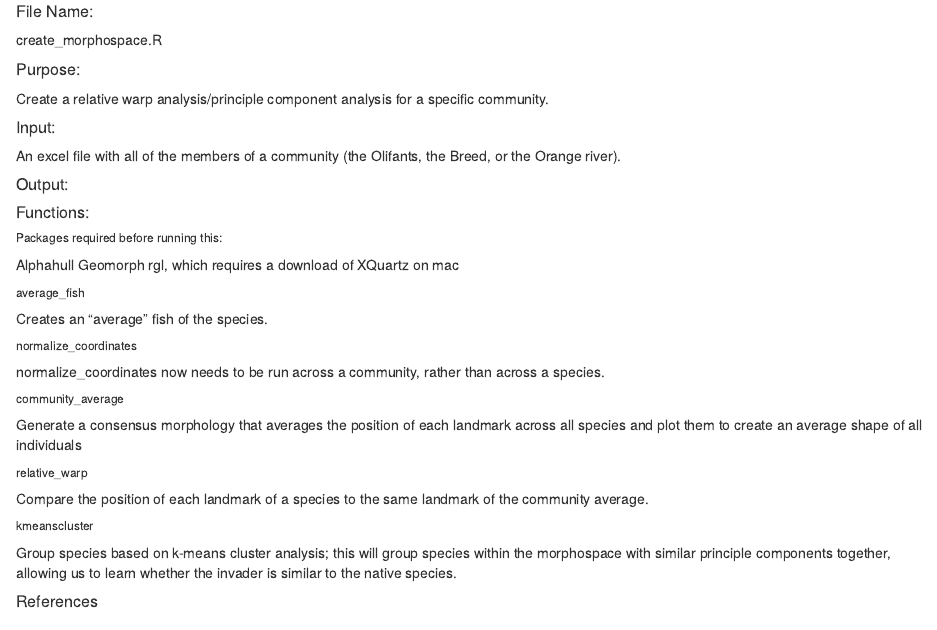
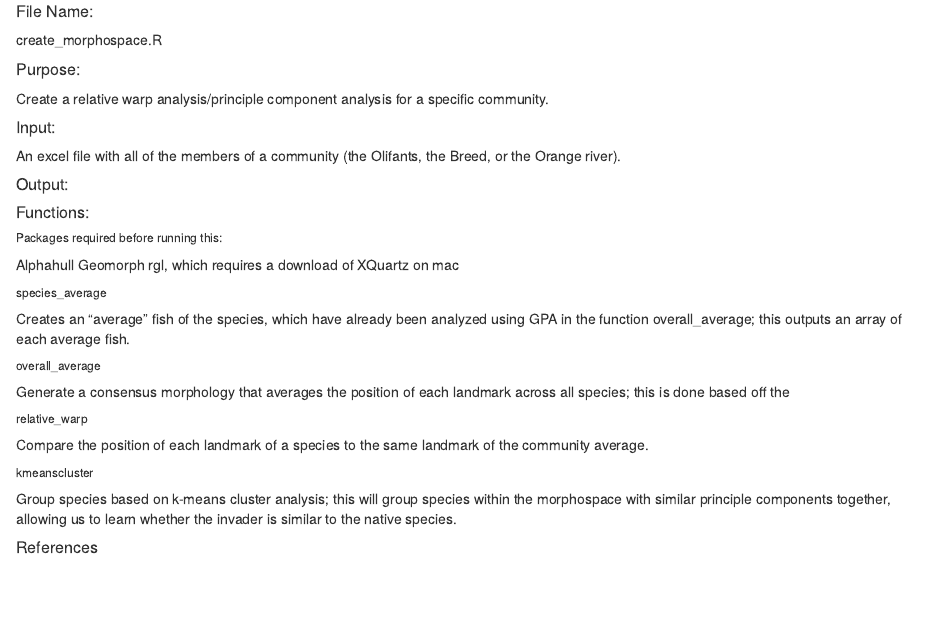
Before and after one commit to soniaionescu/COMP-401, an R Markdown document (Description of project.Rmd): the page in a window 1100 px wide, from 730 px down. Rendered offline with R 4.5, knitr and Pandoc, with nearby package versions.

Commit message:
Update Description of project.Rmd

```diff
--- a/Description of project.Rmd
+++ b/Description of project.Rmd
@@ -50,14 +50,11 @@ Alphahull
 Geomorph
 rgl, which requires a download of XQuartz on mac
 
-###### average_fish
-Creates an "average" fish of the species.
+###### species_average
+Creates an "average" fish of the species, which have already been analyzed using GPA in the function overall_average; this outputs an array of each average fish.
 
-###### normalize_coordinates
-normalize_coordinates now needs to be run across a community, rather than across a species.
-
-###### community_average
-Generate a consensus morphology that averages the position of each landmark across all species and plot them to create an average shape of all individuals
+###### overall_average
+Generate a consensus morphology that averages the position of each landmark across all species; this is done based off the
 
 ###### relative_warp
 Compare the position of each landmark of a species to the same landmark of the community average.
```
